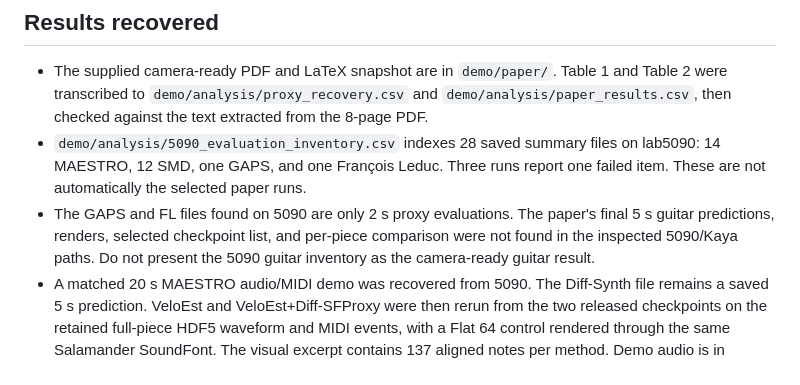
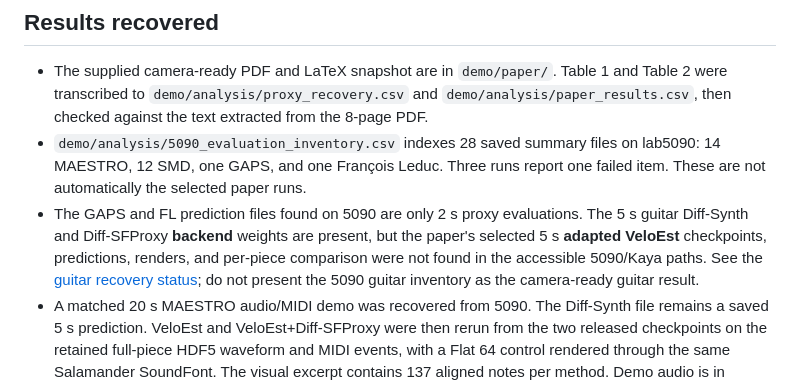
Before and after one commit to zhanh-he/sfproxy-velocity-estimation, a Markdown page: demo/analysis/PROVENANCE.md, the part around the change. Drawn GitHub-style.

```diff
--- a/demo/analysis/PROVENANCE.md
+++ b/demo/analysis/PROVENANCE.md
@@ -12,7 +12,7 @@ This file records the source snapshot first assembled on `camera-ready-release`
 
 - The supplied camera-ready PDF and LaTeX snapshot are in `demo/paper/`. Table 1 and Table 2 were transcribed to `demo/analysis/proxy_recovery.csv` and `demo/analysis/paper_results.csv`, then checked against the text extracted from the 8-page PDF.
 - `demo/analysis/5090_evaluation_inventory.csv` indexes 28 saved summary files on lab5090: 14 MAESTRO, 12 SMD, one GAPS, and one François Leduc. Three runs report one failed item. These are not automatically the selected paper runs.
-- The GAPS and FL files found on 5090 are only 2 s proxy evaluations. The paper's final 5 s guitar predictions, renders, selected checkpoint list, and per-piece comparison were not found in the inspected 5090/Kaya paths. Do not present the 5090 guitar inventory as the camera-ready guitar result.
+- The GAPS and FL prediction files found on 5090 are only 2 s proxy evaluations. The 5 s guitar Diff-Synth and Diff-SFProxy **backend** weights are present, but the paper's selected 5 s **adapted VeloEst** checkpoints, predictions, renders, and per-piece comparison were not found in the accessible 5090/Kaya paths. See the [guitar recovery status](GUITAR_RESULT_RECOVERY.md); do not present the 5090 guitar inventory as the camera-ready guitar result.
 - A matched 20 s MAESTRO audio/MIDI demo was recovered from 5090. The Diff-Synth file remains a saved 5 s prediction. VeloEst and VeloEst+Diff-SFProxy were then rerun from the two released checkpoints on the retained full-piece HDF5 waveform and MIDI events, with a Flat 64 control rendered through the same Salamander SoundFont. The visual excerpt contains 137 aligned notes per method. Demo audio is in `demo/docs/assets/`; the 721-note inference CSV is under `demo/analysis/inference_example/`.
 - Two 20 s windows each were added from SMD, François Leduc, and GAPS. The SMD windows have original recording, Flat 64, saved 5 s Diff-Synth, and saved 5 s Diff-SFProxy MIDI/audio. FL and GAPS have original guitar audio and Flat 64; selected final 5 s guitar predictions remain missing. The project team confirmed GAPS research demo publication permission after obtaining the audio through the dataset's Zenodo application process. The case manifest and source details are in [`LISTENING_CASES.md`](LISTENING_CASES.md).
 
```
Also changed, not shown: demo/analysis/GUITAR_RESULT_RECOVERY.md (added, +17 -0 lines), demo/analysis/LISTENING_CASES.md (+1 -1 lines).
